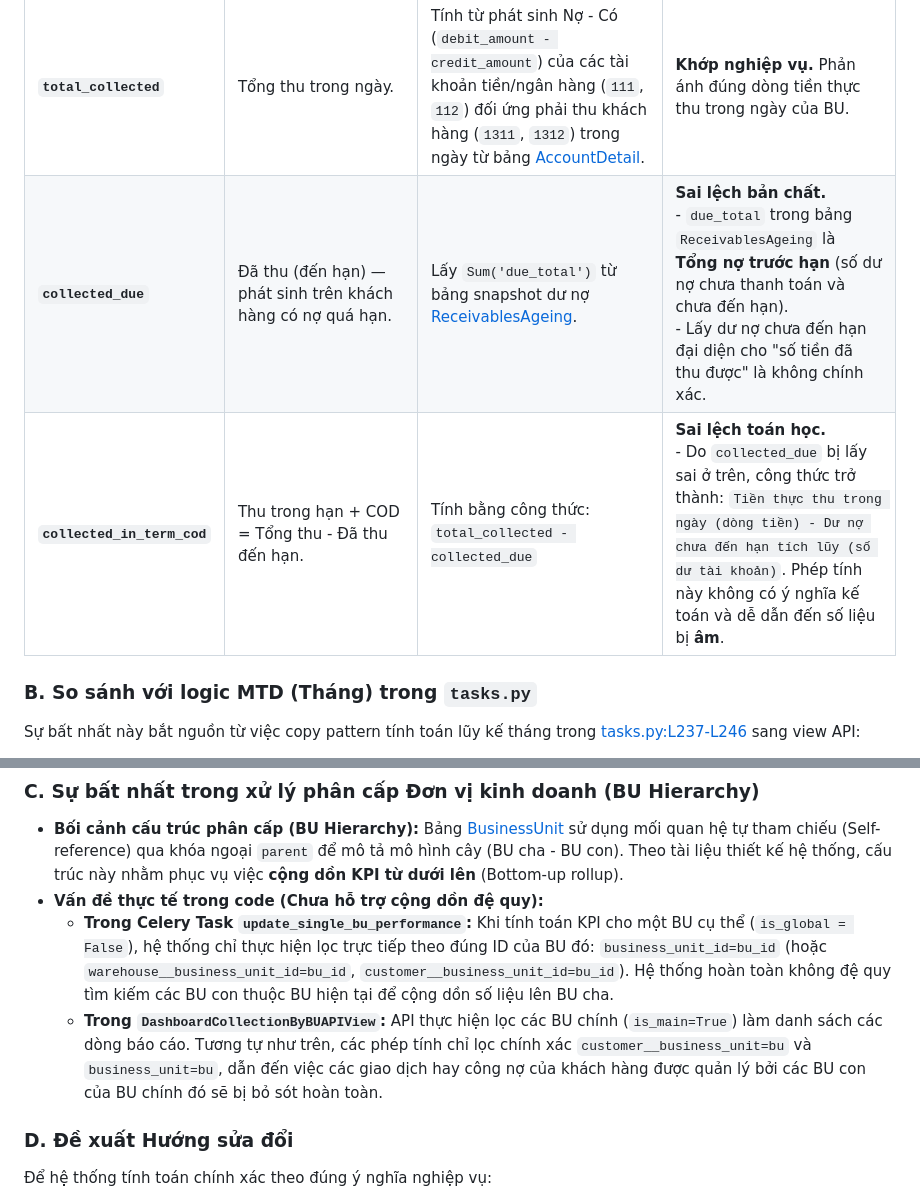
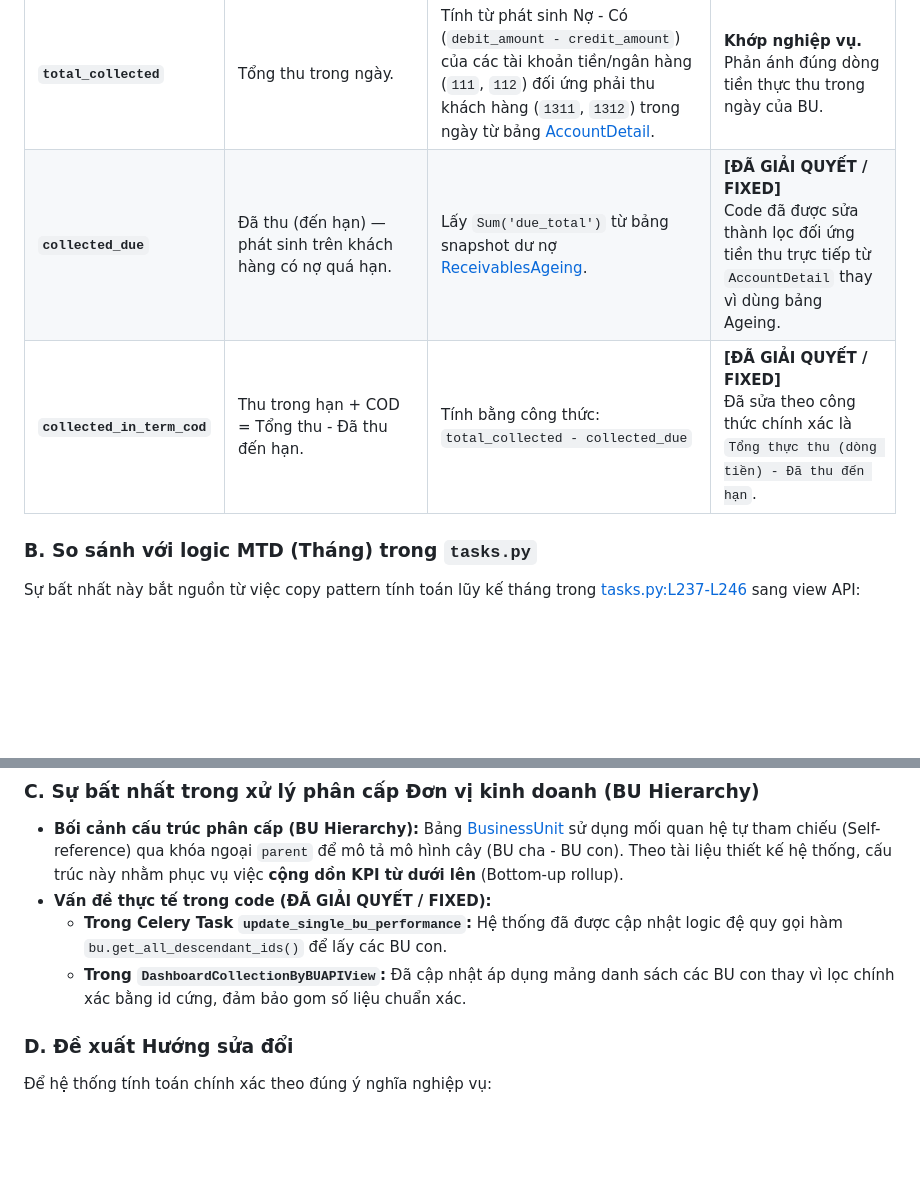
Before and after one commit to thanhlongts2k/dashboard-report, a Markdown page: target.md, 2 parts joined by grey strips. Rendered like a GitHub page; blank space fills up the shorter version.

Commit message:
docs: Update docs to reflect fixed BU Hierarchy and collection logic

```diff
--- a/target.md
+++ b/target.md
@@ -58,8 +58,8 @@ Lớp API View [DashboardCollectionByBUAPIView](file:///d:/Sources/dashboard-rep
 | **`receivable_total`** | Dư nợ cần thu (snapshot hiện tại của `ReceivablesAgeing`). | `Sum('total_debt')` từ bảng `ReceivablesAgeing` lọc theo BU. | **Khớp nghiệp vụ.** Đây là tổng số dư nợ chưa thu hiện tại của các khách hàng thuộc BU. |
 | **`commitment_overdue`** | Cam kết (quá hạn) — dùng tạm `overdue_total`. | `Sum('overdue_total')` từ bảng `ReceivablesAgeing` lọc theo BU. | **Khớp nghiệp vụ.** (Tạm thời dùng số nợ quá hạn do chưa có bảng theo dõi cam kết trả nợ riêng). |
 | **`total_collected`** | Tổng thu trong ngày. | Tính từ phát sinh Nợ - Có (`debit_amount - credit_amount`) của các tài khoản tiền/ngân hàng (`111`, `112`) đối ứng phải thu khách hàng (`1311`, `1312`) trong ngày từ bảng [AccountDetail](file:///d:/Sources/dashboard-report/accounting/models.py#L185). | **Khớp nghiệp vụ.** Phản ánh đúng dòng tiền thực thu trong ngày của BU. |
-| **`collected_due`** | Đã thu (đến hạn) — phát sinh trên khách hàng có nợ quá hạn. | Lấy `Sum('due_total')` từ bảng snapshot dư nợ [ReceivablesAgeing](file:///d:/Sources/dashboard-report/accounting/models.py#L222). | **Sai lệch bản chất.**<br>- `due_total` trong bảng `ReceivablesAgeing` là **Tổng nợ trước hạn** (số dư nợ chưa thanh toán và chưa đến hạn).<br>- Lấy dư nợ chưa đến hạn đại diện cho "số tiền đã thu được" là không chính xác. |
-| **`collected_in_term_cod`**| Thu trong hạn + COD = Tổng thu - Đã thu đến hạn. | Tính bằng công thức:<br>`total_collected - collected_due` | **Sai lệch toán học.**<br>- Do `collected_due` bị lấy sai ở trên, công thức trở thành: `Tiền thực thu trong ngày (dòng tiền) - Dư nợ chưa đến hạn tích lũy (số dư tài khoản)`. Phép tính này không có ý nghĩa kế toán và dễ dẫn đến số liệu bị **âm**. |
+| **`collected_due`** | Đã thu (đến hạn) — phát sinh trên khách hàng có nợ quá hạn. | Lấy `Sum('due_total')` từ bảng snapshot dư nợ [ReceivablesAgeing](file:///d:/Sources/dashboard-report/accounting/models.py#L222). | **[ĐÃ GIẢI QUYẾT / FIXED]**<br>Code đã được sửa thành lọc đối ứng tiền thu trực tiếp từ `AccountDetail` thay vì dùng bảng Ageing. |
+| **`collected_in_term_cod`**| Thu trong hạn + COD = Tổng thu - Đã thu đến hạn. | Tính bằng công thức:<br>`total_collected - collected_due` | **[ĐÃ GIẢI QUYẾT / FIXED]**<br>Đã sửa theo công thức chính xác là `Tổng thực thu (dòng tiền) - Đã thu đến hạn`. |
 
 ### B. So sánh với logic MTD (Tháng) trong `tasks.py`
 Sự bất nhất này bắt nguồn từ việc copy pattern tính toán lũy kế tháng trong [tasks.py:L237-L246](file:///d:/Sources/dashboard-report/accounting/tasks.py#L237-L246) sang view API:
@@ -72,9 +72,9 @@ Sự bất nhất này bắt nguồn từ việc copy pattern tính toán lũy k
 
 ### C. Sự bất nhất trong xử lý phân cấp Đơn vị kinh doanh (BU Hierarchy)
 * **Bối cảnh cấu trúc phân cấp (BU Hierarchy):** Bảng [BusinessUnit](file:///d:/Sources/dashboard-report/accounting/models.py#L94) sử dụng mối quan hệ tự tham chiếu (Self-reference) qua khóa ngoại `parent` để mô tả mô hình cây (BU cha - BU con). Theo tài liệu thiết kế hệ thống, cấu trúc này nhằm phục vụ việc **cộng dồn KPI từ dưới lên** (Bottom-up rollup).
-* **Vấn đề thực tế trong code (Chưa hỗ trợ cộng dồn đệ quy):**
-  * **Trong Celery Task `update_single_bu_performance`:** Khi tính toán KPI cho một BU cụ thể (`is_global = False`), hệ thống chỉ thực hiện lọc trực tiếp theo đúng ID của BU đó: `business_unit_id=bu_id` (hoặc `warehouse__business_unit_id=bu_id`, `customer__business_unit_id=bu_id`). Hệ thống hoàn toàn không đệ quy tìm kiếm các BU con thuộc BU hiện tại để cộng dồn số liệu lên BU cha.
-  * **Trong `DashboardCollectionByBUAPIView`:** API thực hiện lọc các BU chính (`is_main=True`) làm danh sách các dòng báo cáo. Tương tự như trên, các phép tính chỉ lọc chính xác `customer__business_unit=bu` và `business_unit=bu`, dẫn đến việc các giao dịch hay công nợ của khách hàng được quản lý bởi các BU con của BU chính đó sẽ bị bỏ sót hoàn toàn.
+* **Vấn đề thực tế trong code (ĐÃ GIẢI QUYẾT / FIXED):**
+  * **Trong Celery Task `update_single_bu_performance`:** Hệ thống đã được cập nhật logic đệ quy gọi hàm `bu.get_all_descendant_ids()` để lấy các BU con.
+  * **Trong `DashboardCollectionByBUAPIView`:** Đã cập nhật áp dụng mảng danh sách các BU con thay vì lọc chính xác bằng id cứng, đảm bảo gom số liệu chuẩn xác.
 
 ### D. Đề xuất Hướng sửa đổi
 Để hệ thống tính toán chính xác theo đúng ý nghĩa nghiệp vụ:
```
Also changed, not shown: DocumentAPI_Report2026.md (+4 -4 lines).
